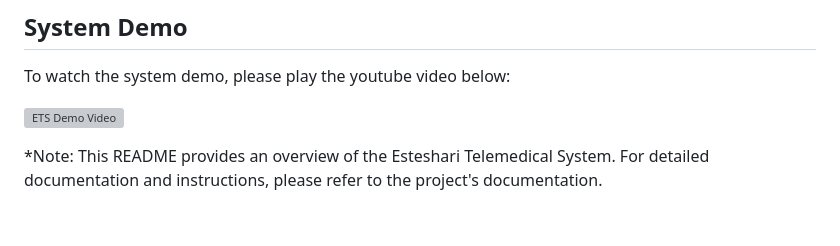
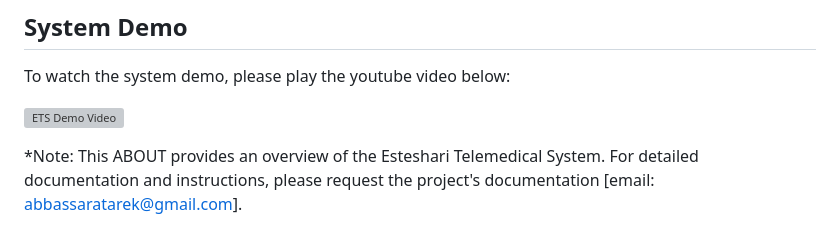
Before and after one commit to saratarekabbas/esteshari, a Markdown page: ABOUT.md, the part around the change. Rendered like a GitHub page; grey boxes are pictures that could not be loaded.

```diff
--- a/README.md
+++ b/ABOUT.md
@@ -82,4 +82,4 @@ To watch the system demo, please play the youtube video below:
 
 [![ETS Demo Video](https://img.youtube.com/vi/zk9nv0rfa6Y/0.jpg)](https://www.youtube.com/watch?v=zk9nv0rfa6Y)
 
-*Note: This README provides an overview of the Esteshari Telemedical System. For detailed documentation and instructions, please refer to the project's documentation.
+*Note: This ABOUT provides an overview of the Esteshari Telemedical System. For detailed documentation and instructions, please request the project's documentation [email: abbassaratarek@gmail.com].
```
